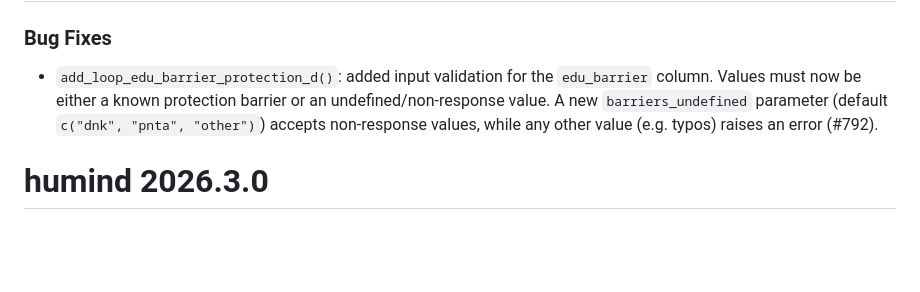
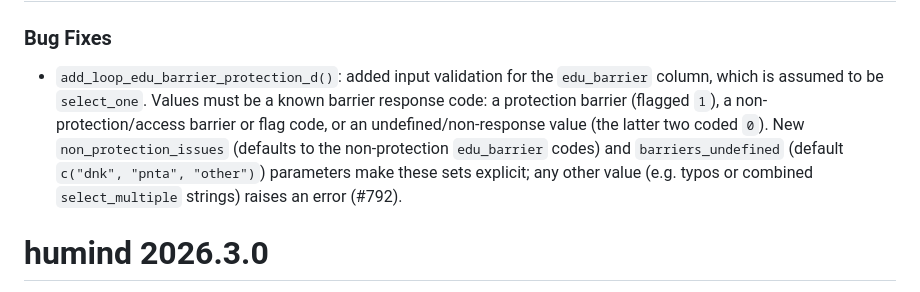
Before and after one commit to impact-initiatives-hppu/humind, a Markdown page: NEWS.md, the part around the change. GitHub-like rendering; blank space fills up the shorter version.

Commit message:
docs(NEWS): document non_protection_issues validation for #792

```diff
--- a/NEWS.md
+++ b/NEWS.md
@@ -3,10 +3,14 @@
 ### Bug Fixes
 
 - `add_loop_edu_barrier_protection_d()`: added input validation for the
-  `edu_barrier` column. Values must now be either a known protection barrier or
-  an undefined/non-response value. A new `barriers_undefined` parameter (default
-  `c("dnk", "pnta", "other")`) accepts non-response values, while any other
-  value (e.g. typos) raises an error (#792).
+  `edu_barrier` column, which is assumed to be `select_one`. Values must be a
+  known barrier response code: a protection barrier (flagged `1`), a
+  non-protection/access barrier or flag code, or an undefined/non-response value
+  (the latter two coded `0`). New `non_protection_issues` (defaults to the
+  non-protection `edu_barrier` codes) and `barriers_undefined` (default
+  `c("dnk", "pnta", "other")`) parameters make these sets explicit; any other
+  value (e.g. typos or combined `select_multiple` strings) raises an error
+  (#792).
 
 # humind 2026.3.0
 
```
